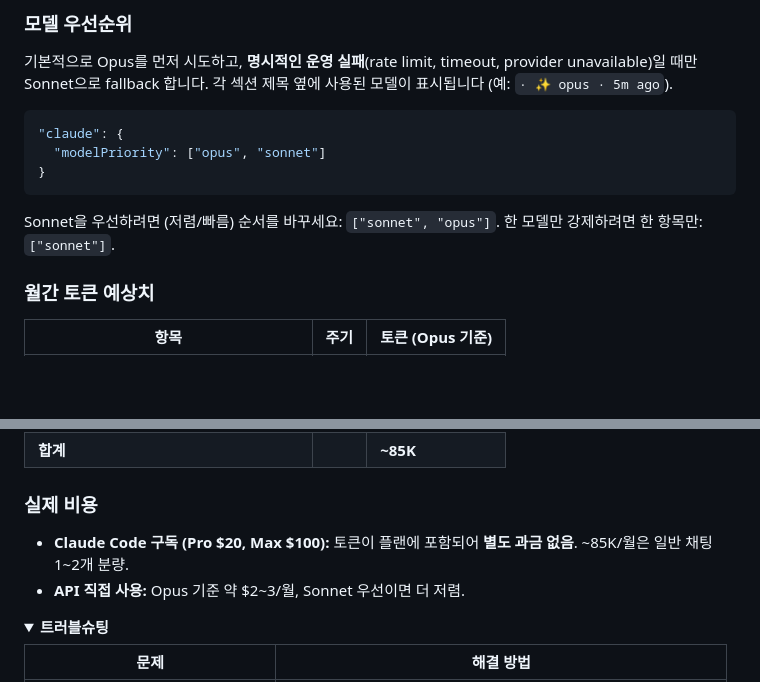
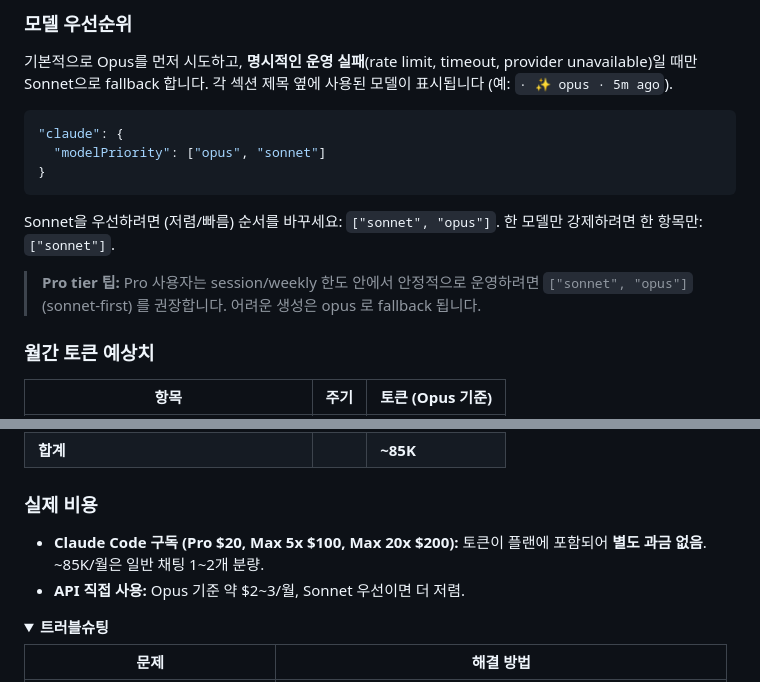
Before and after one commit to mysoul7306/claude-with-me, a Markdown page: README.ko.md, 2 parts joined by grey strips. Drawn GitHub-style; folded sections open; blank space fills up the shorter version.

```diff
--- a/README.ko.md
+++ b/README.ko.md
@@ -198,6 +198,8 @@ claude-with-me는 동적 콘텐츠 생성에 Claude Code CLI (`claude --print`)
 
 Sonnet을 우선하려면 (저렴/빠름) 순서를 바꾸세요: `["sonnet", "opus"]`. 한 모델만 강제하려면 한 항목만: `["sonnet"]`.
 
+> **Pro tier 팁:** Pro 사용자는 session/weekly 한도 안에서 안정적으로 운영하려면 `["sonnet", "opus"]` (sonnet-first) 를 권장합니다. 어려운 생성은 opus 로 fallback 됩니다.
+
 ### 월간 토큰 예상치
 
 | 항목 | 주기 | 토큰 (Opus 기준) |
@@ -211,7 +213,7 @@ Sonnet을 우선하려면 (저렴/빠름) 순서를 바꾸세요: `["sonnet", "o
 
 ### 실제 비용
 
-- **Claude Code 구독 (Pro $20, Max $100):** 토큰이 플랜에 포함되어 **별도 과금 없음**. ~85K/월은 일반 채팅 1~2개 분량.
+- **Claude Code 구독 (Pro $20, Max 5x $100, Max 20x $200):** 토큰이 플랜에 포함되어 **별도 과금 없음**. ~85K/월은 일반 채팅 1~2개 분량.
 - **API 직접 사용:** Opus 기준 약 $2~3/월, Sonnet 우선이면 더 저렴.
 
 <details>
```
Also changed, not shown: README.md (+3 -1 lines).
